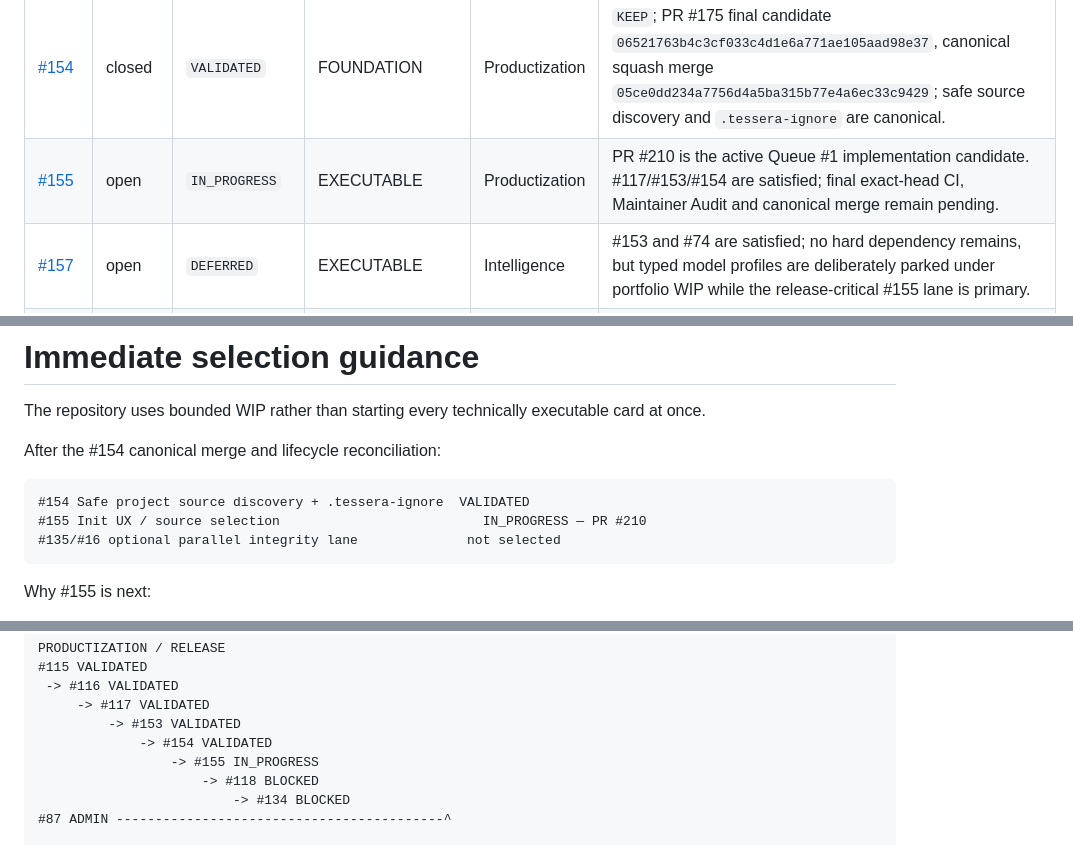
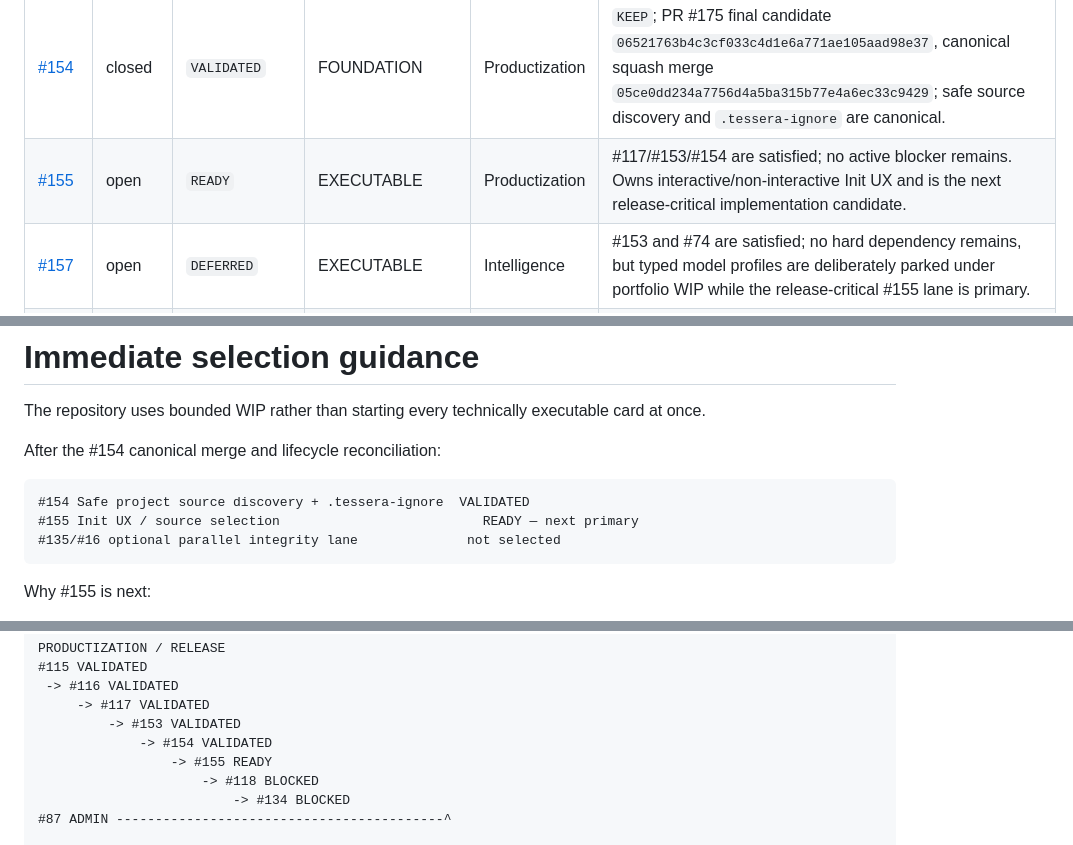
Before and after one commit to LuigiFerronatto/TESSERA, a Markdown page: docs/ROADMAP.md, 3 parts joined by grey strips. GitHub-like rendering.

````diff
--- a/docs/ROADMAP.md
+++ b/docs/ROADMAP.md
@@ -675,7 +675,7 @@ The first matching row for an Issue is the authoritative roadmap classification.
 | [#146](https://github.com/LuigiFerronatto/TESSERA/issues/146) | open | `READY` | DOCUMENTATION | Docs | QUMem paper-vs-runtime truth correction; `NOT_APPLICABLE`. |
 | [#153](https://github.com/LuigiFerronatto/TESSERA/issues/153) | closed | `VALIDATED` | FOUNDATION | Productization | `KEEP`; PR #173 final candidate `72b2b0c44ecbdc6e5f45ed612f4eb9bb69c57cd4`, runtime commit `53f772cdd0fae369a2ed3954751667d5e4ea52c4`, canonical squash merge `2508676d472088733702b6ed920fc829df9a7681`. Candidate and merge are one delivery. |
 | [#154](https://github.com/LuigiFerronatto/TESSERA/issues/154) | closed | `VALIDATED` | FOUNDATION | Productization | `KEEP`; PR #175 final candidate `06521763b4c3cf033c4d1e6a771ae105aad98e37`, canonical squash merge `05ce0dd234a7756d4a5ba315b77e4a6ec33c9429`; safe source discovery and `.tessera-ignore` are canonical. |
-| [#155](https://github.com/LuigiFerronatto/TESSERA/issues/155) | open | `IN_PROGRESS` | EXECUTABLE | Productization | PR #210 is the active Queue #1 implementation candidate. #117/#153/#154 are satisfied; final exact-head CI, Maintainer Audit and canonical merge remain pending. |
+| [#155](https://github.com/LuigiFerronatto/TESSERA/issues/155) | open | `READY` | EXECUTABLE | Productization | #117/#153/#154 are satisfied; no active blocker remains. Owns interactive/non-interactive Init UX and is the next release-critical implementation candidate. |
 | [#157](https://github.com/LuigiFerronatto/TESSERA/issues/157) | open | `DEFERRED` | EXECUTABLE | Intelligence | #153 and #74 are satisfied; no hard dependency remains, but typed model profiles are deliberately parked under portfolio WIP while the release-critical #155 lane is primary. |
 | [#158](https://github.com/LuigiFerronatto/TESSERA/issues/158) | open | `BLOCKED` | EXECUTABLE | Intelligence | Depends on #157/#153/#96; optional semantic embeddings + versioned semantic index. |
 | [#159](https://github.com/LuigiFerronatto/TESSERA/issues/159) | open | `BLOCKED` | EVALUATION | Intelligence | Depends on #157/#158/#96; reranking over frozen candidates. |
@@ -939,7 +939,7 @@ After the #154 canonical merge and lifecycle reconciliation:
 
 ```text
 #154 Safe project source discovery + .tessera-ignore  VALIDATED
-#155 Init UX / source selection                          IN_PROGRESS — PR #210
+#155 Init UX / source selection                          READY — next primary
 #135/#16 optional parallel integrity lane              not selected
 ```
 
@@ -971,7 +971,7 @@ PRODUCTIZATION / RELEASE
      -> #117 VALIDATED
          -> #153 VALIDATED
              -> #154 VALIDATED
-                 -> #155 IN_PROGRESS
+                 -> #155 READY
                      -> #118 BLOCKED
                          -> #134 BLOCKED
 #87 ADMIN ------------------------------------------^
````
Also changed, not shown: other parts of docs/ROADMAP.md (+3 -3 lines).
